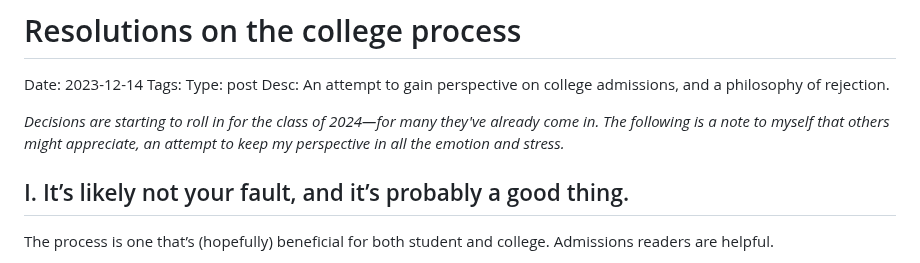
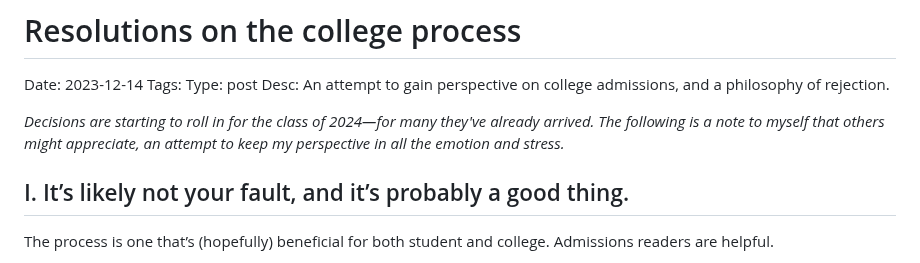
Before and after one commit to lgngrvs/logangraves.com, a Markdown page: posts/college.md, the part around the change. Rendered like a GitHub page.

Commit message:
fix wording in intro

```diff
--- a/posts/college.md
+++ b/posts/college.md
@@ -4,7 +4,7 @@ Tags:
 Type: post
 Desc: An attempt to gain perspective on college admissions, and a philosophy of rejection.
 
-*Decisions are starting to roll in for the class of 2024—for many they've already come in. The following is a note to myself that others might appreciate, an attempt to keep my perspective in all the emotion and stress.*
+*Decisions are starting to roll in for the class of 2024—for many they've already arrived. The following is a note to myself that others might appreciate, an attempt to keep my perspective in all the emotion and stress.*
 
 ## I. It’s likely not your fault, and it’s probably a good thing.
 
```
